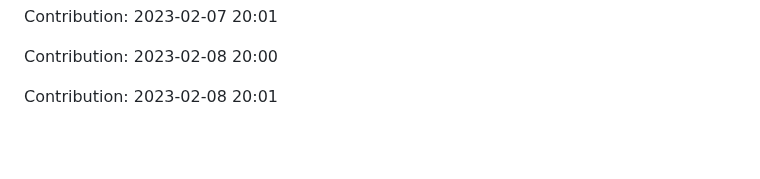
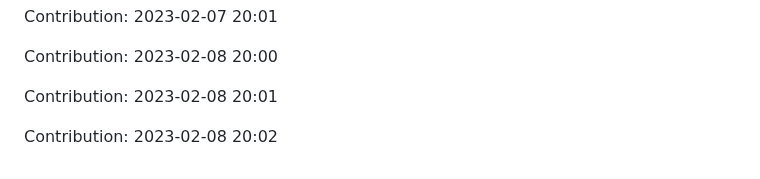
Before and after one commit to zlin1228/fair-market-value-analysis, a Markdown page: README.md, the part around the change. Rendered like a GitHub page; blank space fills up the shorter version.

Commit message:
"Contribution: 2023-02-08 20:02"

```diff
--- a/README.md
+++ b/README.md
@@ -512,3 +512,5 @@ Contribution: 2023-02-07 20:01
 Contribution: 2023-02-08 20:00
 
 Contribution: 2023-02-08 20:01
+
+Contribution: 2023-02-08 20:02
```
